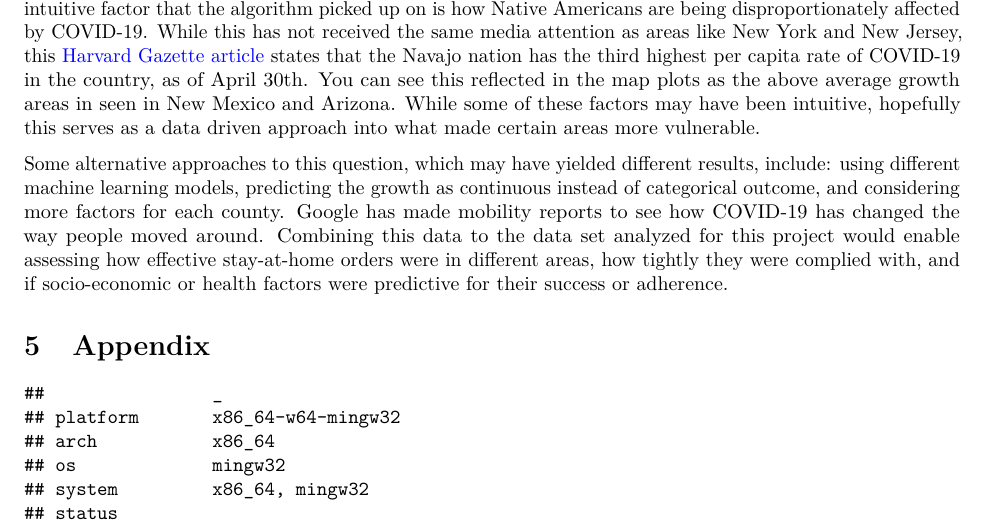
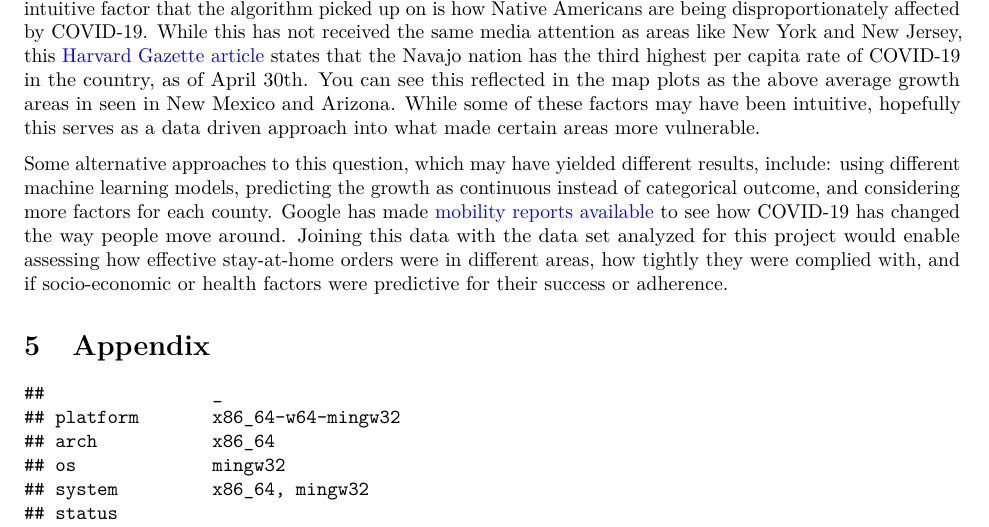
Before and after one commit to wht10/COVID_RiskFactor, an R Markdown document (COVID_RiskFactor.Rmd): part of page 27 of 27, cut so that both start at the same text. The pictures show the output file COVID_RiskFactor.pdf that the author committed with the source.

Commit message:
fixed broken link

```diff
--- a/COVID_RiskFactor.Rmd
+++ b/COVID_RiskFactor.Rmd
@@ -835,7 +835,7 @@ After preliminary data visualization, cleaning, and feature engineering machine
 
 The factors that were identified as important for accurate predictions were largely reflective of the type of socio-economic factors you might see in a city. Some of these included: population density per square mile, number of households with no vehicle, percent rural (with a low percentage meaning an urban environment like a city), percent multi-unit housing, and average traffic volume per meter of highway. Perhaps the least intuitive factor that the algorithm picked up on is how Native Americans are being disproportionately affected by COVID-19. While this has not received the same media attention as areas like New York and New Jersey, this [Harvard Gazette article](https://news.harvard.edu/gazette/story/2020/05/the-impact-of-covid-19-on-native-american-communities/) states that the Navajo nation has the third highest per capita rate of COVID-19 in the country, as of April 30th. You can see this reflected in the map plots as the above average growth areas in seen in New Mexico and Arizona. While some of these factors may have been intuitive, hopefully this serves as a data driven approach into what made certain areas more vulnerable.
 
-Some alternative approaches to this question, which may have yielded different results, include: using different machine learning models, predicting the growth as continuous instead of categorical outcome, and considering more factors for each county. Google has made mobility reports to see how COVID-19 has changed the way people moved around. Combining this data to the data set analyzed for this project would enable assessing how effective stay-at-home orders were in different areas, how tightly they were complied with, and if socio-economic or health factors were predictive for their success or adherence.
+Some alternative approaches to this question, which may have yielded different results, include: using different machine learning models, predicting the growth as continuous instead of categorical outcome, and considering more factors for each county. Google has made [mobility reports available](https://www.blog.google/technology/health/covid-19-community-mobility-reports?hl=en) to see how COVID-19 has changed the way people move around. Joining this data with the data set analyzed for this project would enable assessing how effective stay-at-home orders were in different areas, how tightly they were complied with, and if socio-economic or health factors were predictive for their success or adherence.
 
 # Appendix
 
```
Also changed, not shown: COVID_RiskFactor.pdf.
